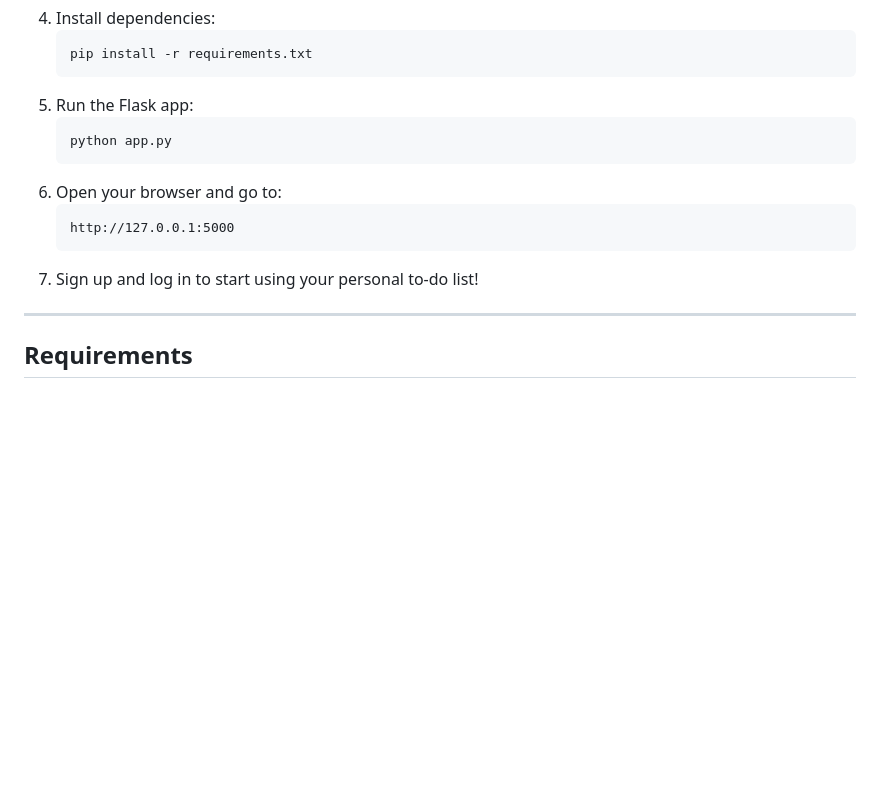
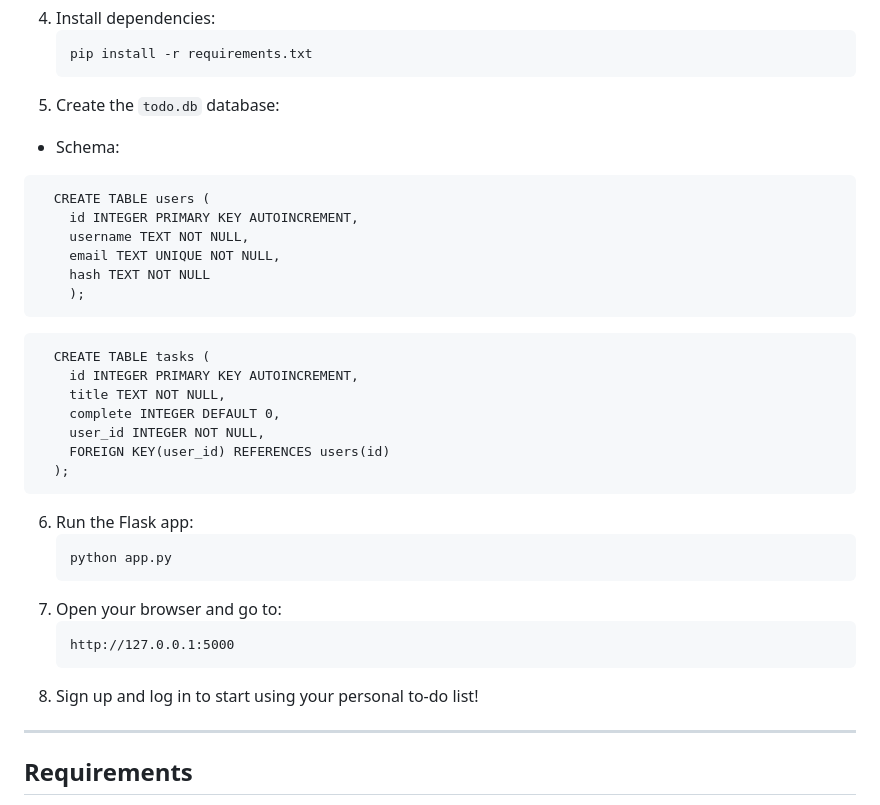
Before and after one commit to Mohamed-Matar-dev/My-Final-Project-CS50-2025, a Markdown page: README.md, the part around the change. Rendered like a GitHub page; blank space fills up the shorter version.

````diff
--- a/README.md
+++ b/README.md
@@ -137,15 +137,35 @@ Bootstrap was used to speed up UI development while still allowing customization
     ```
     pip install -r requirements.txt
     ```
-5. Run the Flask app:
+5. Create the `todo.db` database:
+  - Schema:
+  ```
+    CREATE TABLE users (
+      id INTEGER PRIMARY KEY AUTOINCREMENT,
+      username TEXT NOT NULL,
+      email TEXT UNIQUE NOT NULL,
+      hash TEXT NOT NULL
+      );
+  ```
+  ```
+    CREATE TABLE tasks (
+      id INTEGER PRIMARY KEY AUTOINCREMENT,
+      title TEXT NOT NULL,
+      complete INTEGER DEFAULT 0,
+      user_id INTEGER NOT NULL,
+      FOREIGN KEY(user_id) REFERENCES users(id)
+    );
+  ```
+
+6. Run the Flask app:
     ```
     python app.py
     ```
-6. Open your browser and go to:
+7. Open your browser and go to:
     ```
     http://127.0.0.1:5000
     ```
-7. Sign up and log in to start using your personal to-do list!
+8. Sign up and log in to start using your personal to-do list!
 
 ---
 ## Requirements
````
